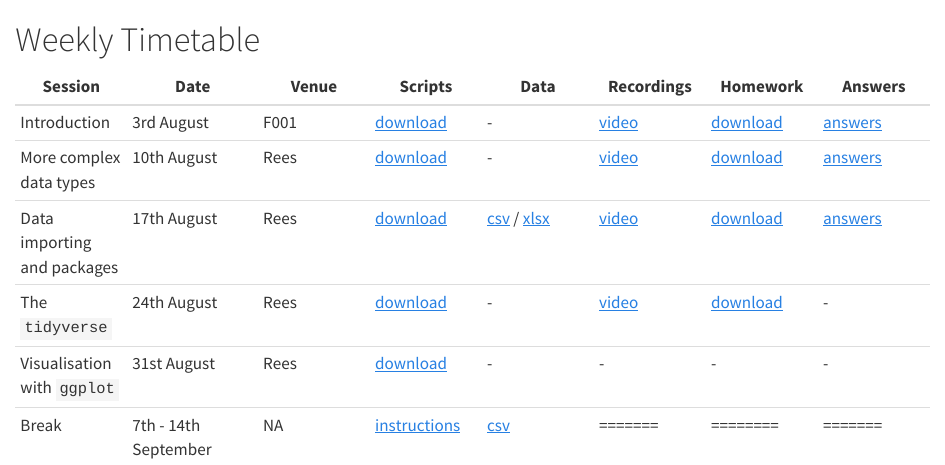
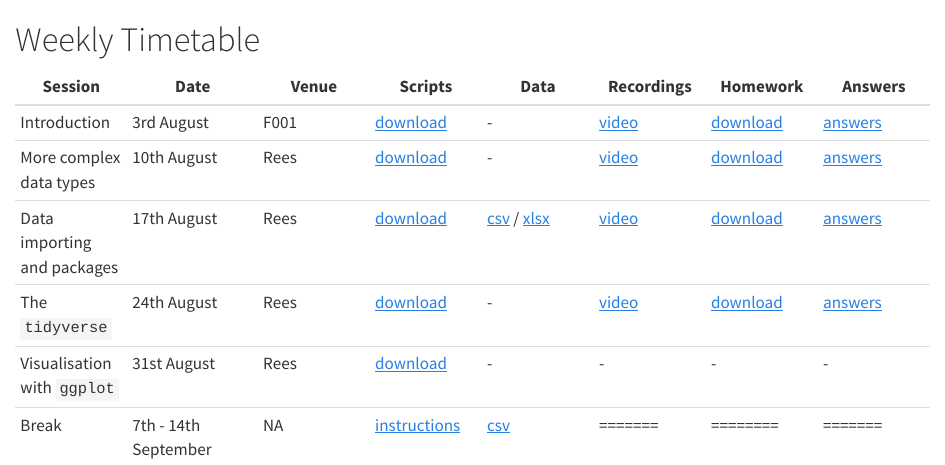
Before and after one commit to jackwgoodall/MRCG_intro_to_R, a Quarto document (timetable.qmd): the page in a window 1100 px wide, from its top. Rendered offline with R 4.5, knitr and Pandoc in place of Quarto, with nearby package versions; drawn as R Markdown's standard HTML page in place of the format the file asks for.

Commit message:
Add week 4 homework

```diff
--- a/timetable.qmd
+++ b/timetable.qmd
@@ -11,6 +11,6 @@ page-layout: full
 | Introduction | 3rd August | F001 | [download](session_sheets/week_one_session.R){download="week_one_session.R"} | \- | [video](https://lshtm.cloud.panopto.eu/Panopto/Pages/Viewer.aspx?id=e21b206d-2ade-4c48-8937-b49b01161f26) | [download](homework_questions/week_one_homework.R){download="week_one_homework.R"} | [answers](homework_answers/week_one_answers.qmd) |
 | More complex data types | 10th August | Rees | [download](session_sheets/week_two_session.R){download="week_two_session.R"} | \- | [video](https://lshtm.cloud.panopto.eu/Panopto/Pages/Viewer.aspx?id=33209480-1831-4b3e-951a-b4a300981a71) | [download](homework_questions/week_two_homework.R){download="week_two_homework.R"} | [answers](homework_answers/week_two_answers.qmd) |
 | Data importing and packages | 17th August | Rees | [download](session_sheets/week_three_session.R) | [csv](data/iris.csv){download="iris.csv"} / [xlsx](data/iris.xlsx){download="iris.xlsx"} | [video](https://lshtm.cloud.panopto.eu/Panopto/Pages/Viewer.aspx?id=548c67f3-af3d-4d3d-9151-b4a90146118a) | [download](homework_questions/week_three_homework.R) | [answers](homework_answers/week_three_answers.qmd) |
-| The `tidyverse` | 24th August | Rees | [download](session_sheets/week_four_session.R) | \- | [video](https://lshtm.cloud.panopto.eu/Panopto/Pages/Viewer.aspx?id=633be3aa-c0e6-467b-8222-b4b001370f0b) | [d](homework_questions/week_three_homework.R)[ownload](homework_questions/week_four_homework.R) | \- |
+| The `tidyverse` | 24th August | Rees | [download](session_sheets/week_four_session.R) | \- | [video](https://lshtm.cloud.panopto.eu/Panopto/Pages/Viewer.aspx?id=633be3aa-c0e6-467b-8222-b4b001370f0b) | [d](homework_questions/week_three_homework.R)[ownload](homework_questions/week_four_homework.R) | [answers](homework_answers/week_four_answers.qmd) |
 | Visualisation with `ggplot` | 31st August | Rees | [download](session_sheets/week_five_session.R) | \- | \- | \- | \- |
 | Break | 7th - 14th September | NA | [instructions](break_project/break_project.qmd) | [csv](data/u5_malaria.csv){download="u5_malaria.csv"} | ======= | ======== | ======= |
```
